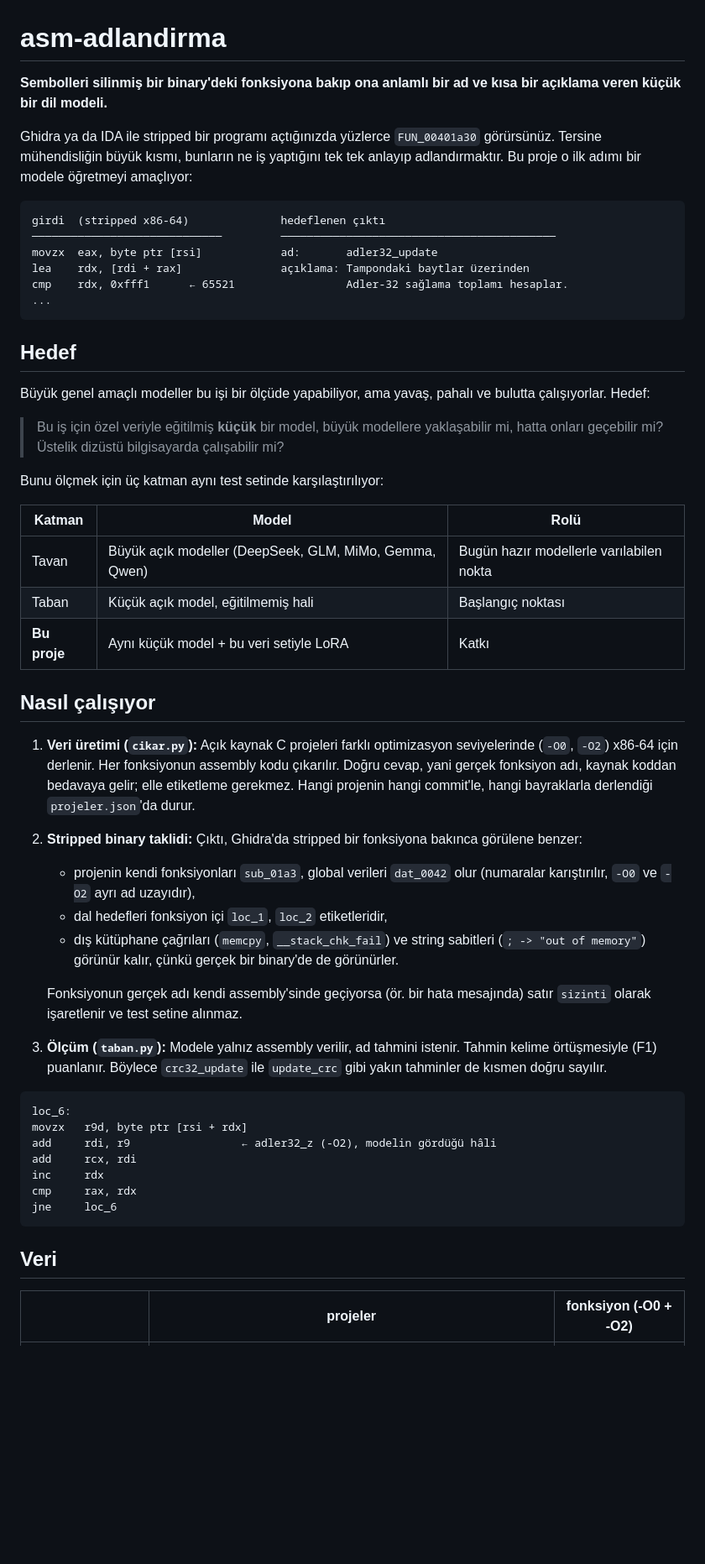
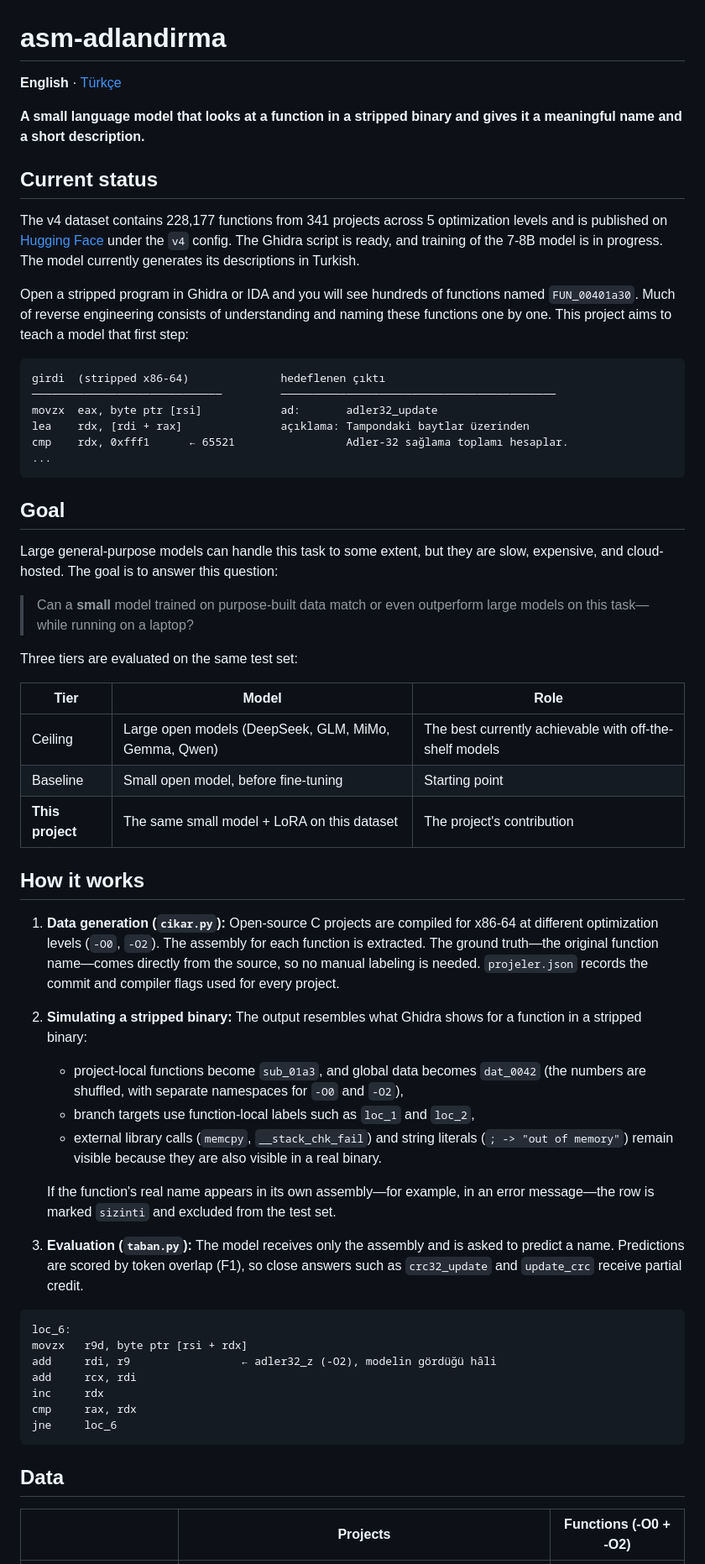
Before and after one commit to krxi/asm-adlandirma, a Markdown page: README.md, the part around one of its changes. Shown at 84% size. GitHub-like rendering; blank space fills up the shorter version.

````diff
--- a/README.md
+++ b/README.md
@@ -1,8 +1,14 @@
 # asm-adlandirma
 
-**Sembolleri silinmiş bir binary'deki fonksiyona bakıp ona anlamlı bir ad ve kısa bir açıklama veren küçük bir dil modeli.**
+**English** · [Türkçe](README.tr.md)
 
-Ghidra ya da IDA ile stripped bir programı açtığınızda yüzlerce `FUN_00401a30` görürsünüz. Tersine mühendisliğin büyük kısmı, bunların ne iş yaptığını tek tek anlayıp adlandırmaktır. Bu proje o ilk adımı bir modele öğretmeyi amaçlıyor:
+**A small language model that looks at a function in a stripped binary and gives it a meaningful name and a short description.**
+
+## Current status
+
+The v4 dataset contains 228,177 functions from 341 projects across 5 optimization levels and is published on [Hugging Face](https://huggingface.co/datasets/krxi123/asm-adlandirma) under the `v4` config. The Ghidra script is ready, and training of the 7-8B model is in progress. The model currently generates its descriptions in Turkish.
+
+Open a stripped program in Ghidra or IDA and you will see hundreds of functions named `FUN_00401a30`. Much of reverse engineering consists of understanding and naming these functions one by one. This project aims to teach a model that first step:
 
 ```
 girdi  (stripped x86-64)              hedeflenen çıktı
@@ -13,30 +19,30 @@ cmp    rdx, 0xfff1      ← 65521                 Adler-32 sağlama toplamı hes
 ...
 ```
 
-## Hedef
+## Goal
 
-Büyük genel amaçlı modeller bu işi bir ölçüde yapabiliyor, ama yavaş, pahalı ve bulutta çalışıyorlar. Hedef:
+Large general-purpose models can handle this task to some extent, but they are slow, expensive, and cloud-hosted. The goal is to answer this question:
 
-> Bu iş için özel veriyle eğitilmiş **küçük** bir model, büyük modellere yaklaşabilir mi, hatta onları geçebilir mi? Üstelik dizüstü bilgisayarda çalışabilir mi?
+> Can a **small** model trained on purpose-built data match or even outperform large models on this task—while running on a laptop?
 
-Bunu ölçmek için üç katman aynı test setinde karşılaştırılıyor:
+Three tiers are evaluated on the same test set:
 
-| Katman | Model | Rolü |
+| Tier | Model | Role |
 |---|---|---|
-| Tavan | Büyük açık modeller (DeepSeek, GLM, MiMo, Gemma, Qwen) | Bugün hazır modellerle varılabilen nokta |
-| Taban | Küçük açık model, eğitilmemiş hali | Başlangıç noktası |
-| **Bu proje** | Aynı küçük model + bu veri setiyle LoRA | Katkı |
+| Ceiling | Large open models (DeepSeek, GLM, MiMo, Gemma, Qwen) | The best currently achievable with off-the-shelf models |
+| Baseline | Small open model, before fine-tuning | Starting point |
+| **This project** | The same small model + LoRA on this dataset | The project's contribution |
 
-## Nasıl çalışıyor
+## How it works
 
-1. **Veri üretimi (`cikar.py`):** Açık kaynak C projeleri farklı optimizasyon seviyelerinde (`-O0`, `-O2`) x86-64 için derlenir. Her fonksiyonun assembly kodu çıkarılır. Doğru cevap, yani gerçek fonksiyon adı, kaynak koddan bedavaya gelir; elle etiketleme gerekmez. Hangi projenin hangi commit'le, hangi bayraklarla derlendiği `projeler.json`'da durur.
-2. **Stripped binary taklidi:** Çıktı, Ghidra'da stripped bir fonksiyona bakınca görülene benzer:
-   - projenin kendi fonksiyonları `sub_01a3`, global verileri `dat_0042` olur (numaralar karıştırılır, `-O0` ve `-O2` ayrı ad uzayıdır),
-   - dal hedefleri fonksiyon içi `loc_1`, `loc_2` etiketleridir,
-   - dış kütüphane çağrıları (`memcpy`, `__stack_chk_fail`) ve string sabitleri (`; -> "out of memory"`) görünür kalır, çünkü gerçek bir binary'de de görünürler.
+1. **Data generation (`cikar.py`):** Open-source C projects are compiled for x86-64 at different optimization levels (`-O0`, `-O2`). The assembly for each function is extracted. The ground truth—the original function name—comes directly from the source, so no manual labeling is needed. `projeler.json` records the commit and compiler flags used for every project.
+2. **Simulating a stripped binary:** The output resembles what Ghidra shows for a function in a stripped binary:
+   - project-local functions become `sub_01a3`, and global data becomes `dat_0042` (the numbers are shuffled, with separate namespaces for `-O0` and `-O2`),
+   - branch targets use function-local labels such as `loc_1` and `loc_2`,
+   - external library calls (`memcpy`, `__stack_chk_fail`) and string literals (`; -> "out of memory"`) remain visible because they are also visible in a real binary.
 
-   Fonksiyonun gerçek adı kendi assembly'sinde geçiyorsa (ör. bir hata mesajında) satır `sizinti` olarak işaretlenir ve test setine alınmaz.
-3. **Ölçüm (`taban.py`):** Modele yalnız assembly verilir, ad tahmini istenir. Tahmin kelime örtüşmesiyle (F1) puanlanır. Böylece `crc32_update` ile `update_crc` gibi yakın tahminler de kısmen doğru sayılır.
+   If the function's real name appears in its own assembly—for example, in an error message—the row is marked `sizinti` and excluded from the test set.
+3. **Evaluation (`taban.py`):** The model receives only the assembly and is asked to predict a name. Predictions are scored by token overlap (F1), so close answers such as `crc32_update` and `update_crc` receive partial credit.
 
 ```
 loc_6:
@@ -48,7 +54,7 @@ cmp     rax, rdx
 jne     loc_6
 ```
 
-## Veri
+## Data
 
-| | projeler | fonksiyon (-O0 + -O2) |
+| | Projects | Functions (-O0 + -O2) |
 |---|---|---|
````
Also changed, not shown: other parts of README.md (+75 -75 lines), README.tr.md (added, +222 -0 lines).
